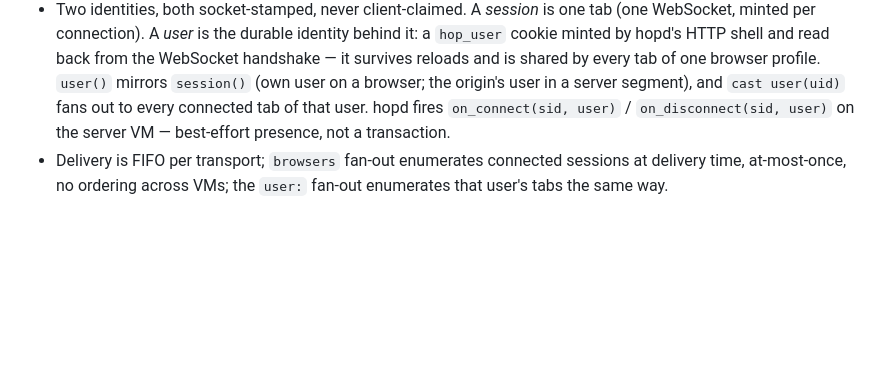
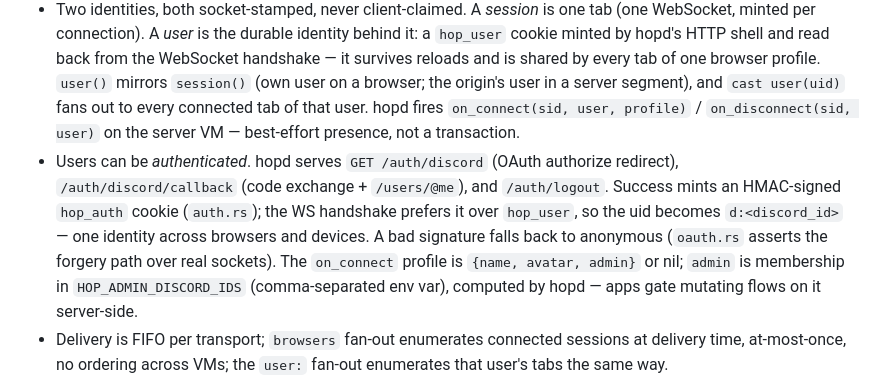
Before and after one commit to tommy-mor/durable, a Markdown page: durable/docs/hop-semantics.md, the part around the change. Rendered like a GitHub page; blank space fills up the shorter version.

```diff
--- a/durable/docs/hop-semantics.md
+++ b/durable/docs/hop-semantics.md
@@ -169,8 +169,19 @@ grows syntax.
   and is shared by every tab of one browser profile. `user()` mirrors
   `session()` (own user on a browser; the origin's user in a server
   segment), and `cast user(uid)` fans out to every connected tab of that
-  user. hopd fires `on_connect(sid, user)` / `on_disconnect(sid, user)`
-  on the server VM — best-effort presence, not a transaction.
+  user. hopd fires `on_connect(sid, user, profile)` /
+  `on_disconnect(sid, user)` on the server VM — best-effort presence,
+  not a transaction.
+- Users can be *authenticated*. hopd serves `GET /auth/discord` (OAuth
+  authorize redirect), `/auth/discord/callback` (code exchange +
+  `/users/@me`), and `/auth/logout`. Success mints an HMAC-signed
+  `hop_auth` cookie (`auth.rs`); the WS handshake prefers it over
+  `hop_user`, so the uid becomes `d:<discord_id>` — one identity across
+  browsers and devices. A bad signature falls back to anonymous
+  (`oauth.rs` asserts the forgery path over real sockets). The
+  `on_connect` profile is `{name, avatar, admin}` or nil; `admin` is
+  membership in `HOP_ADMIN_DISCORD_IDS` (comma-separated env var),
+  computed by hopd — apps gate mutating flows on it server-side.
 - Delivery is FIFO per transport; `browsers` fan-out enumerates connected
   sessions at delivery time, at-most-once, no ordering across VMs; the
   `user:` fan-out enumerates that user's tabs the same way.
```
Also changed, not shown: durable/README.md (+15 -0 lines), durable/docs/hop-ir.md (+5 -2 lines).
